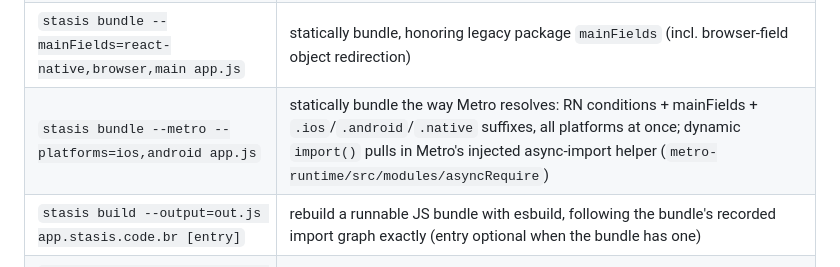
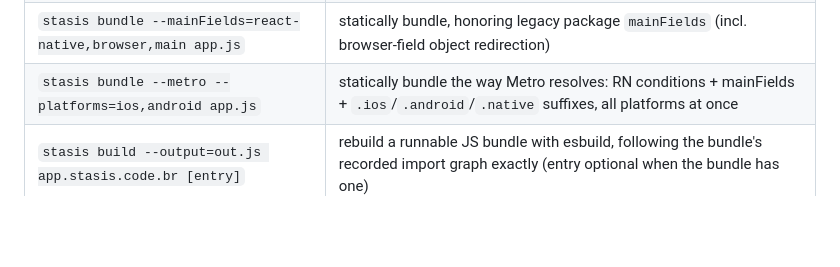
Before and after one commit to ExodusOSS/stasis, a Markdown page: stasis/README.md, the part around the change. Rendered like a GitHub page; blank space fills up the shorter version.

Commit message:
Revert README change; the --metro row didn't need amending
Co-Authored-By: Claude Fable 5 <noreply@anthropic.com>
Claude-Session: https://claude.ai/code/session_01ES2B99DW41wDtXLn6hsPqM

```diff
--- a/stasis/README.md
+++ b/stasis/README.md
@@ -55,7 +55,7 @@ _Lockfiles (npm/pnpm/etc) not mentioned: they are like the "tarball" column, but
 | `stasis bundle src/index.js` | build a bundle statically, without executing it |
 | `stasis bundle --conditions=react-native,browser app.js` | statically bundle, asserting extra `exports`/`imports` resolution conditions |
 | `stasis bundle --mainFields=react-native,browser,main app.js` | statically bundle, honoring legacy package `mainFields` (incl. browser-field object redirection) |
-| `stasis bundle --metro --platforms=ios,android app.js` | statically bundle the way Metro resolves: RN conditions + mainFields + `.ios`/`.android`/`.native` suffixes, all platforms at once; dynamic `import()` pulls in Metro's injected async-import helper (`metro-runtime/src/modules/asyncRequire`) |
+| `stasis bundle --metro --platforms=ios,android app.js` | statically bundle the way Metro resolves: RN conditions + mainFields + `.ios`/`.android`/`.native` suffixes, all platforms at once |
 | `stasis build --output=out.js app.stasis.code.br [entry]` | rebuild a runnable JS bundle with esbuild, following the bundle's recorded import graph exactly (entry optional when the bundle has one) |
 | `stasis build --output=out.js stasis.lock.json [entry]` | same, reading + verifying sources from disk against the lockfile |
 | `stasis extract app.stasis.code.br` | unpack a bundle back to sources + a `stasis.lock.json` |
```
